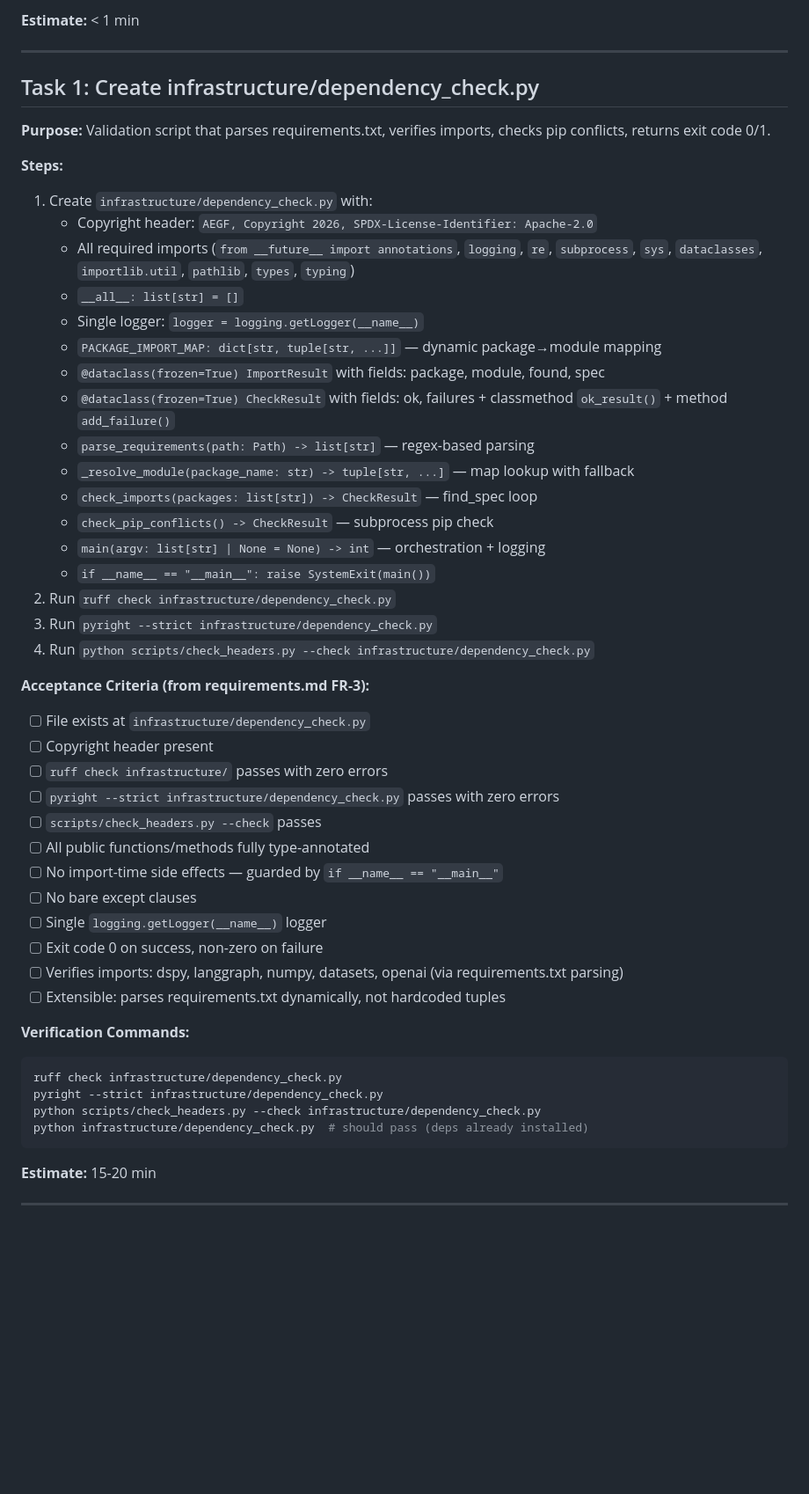
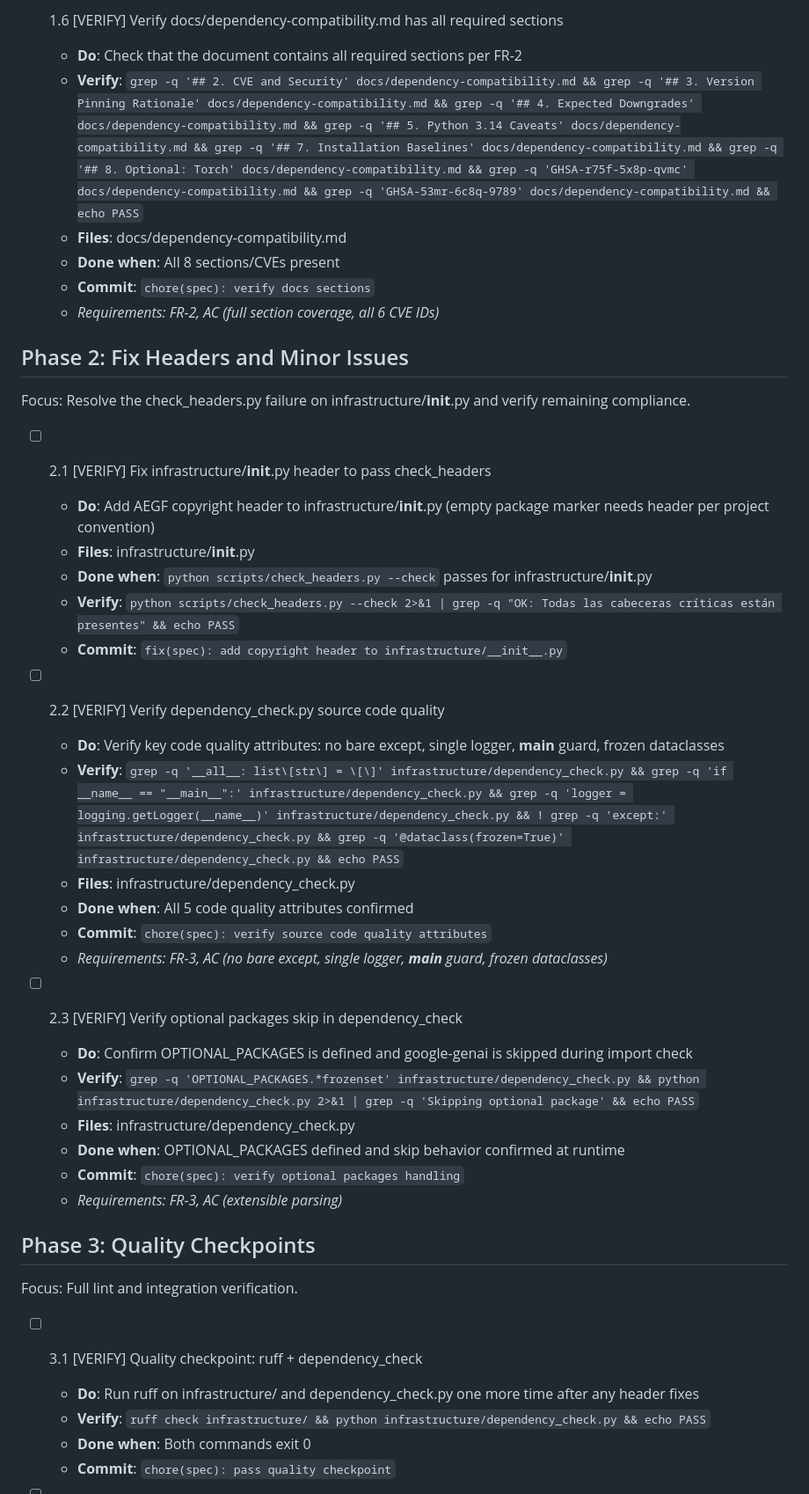
Before and after one commit to informatico-madrid/Architect-Expert-Gap-Forge, a Markdown page: specs/dependency-compatibility/tasks.md, the part around one of its changes. Shown at 88% size. Rendered like a GitHub page; blank space fills up the shorter version.

````diff
--- a/specs/dependency-compatibility/tasks.md
+++ b/specs/dependency-compatibility/tasks.md
@@ -29,54 +46,46 @@ Tasks are ordered by dependency — later tasks may depend on earlier outputs.
 
-**Estimate:** < 1 min
+- [ ] 1.6 [VERIFY] Verify docs/dependency-compatibility.md has all required sections
+  - **Do**: Check that the document contains all required sections per FR-2
+  - **Verify**: `grep -q '## 2. CVE and Security' docs/dependency-compatibility.md && grep -q '## 3. Version Pinning Rationale' docs/dependency-compatibility.md && grep -q '## 4. Expected Downgrades' docs/dependency-compatibility.md && grep -q '## 5. Python 3.14 Caveats' docs/dependency-compatibility.md && grep -q '## 7. Installation Baselines' docs/dependency-compatibility.md && grep -q '## 8. Optional: Torch' docs/dependency-compatibility.md && grep -q 'GHSA-r75f-5x8p-qvmc' docs/dependency-compatibility.md && grep -q 'GHSA-53mr-6c8q-9789' docs/dependency-compatibility.md && echo PASS`
+  - **Files**: docs/dependency-compatibility.md
+  - **Done when**: All 8 sections/CVEs present
+  - **Commit**: `chore(spec): verify docs sections`
+  - _Requirements: FR-2, AC (full section coverage, all 6 CVE IDs)_
 
----
+## Phase 2: Fix Headers and Minor Issues
 
-## Task 1: Create infrastructure/dependency_check.py
+Focus: Resolve the check_headers.py failure on infrastructure/__init__.py and verify remaining compliance.
 
-**Purpose:** Validation script that parses requirements.txt, verifies imports, checks pip conflicts, returns exit code 0/1.
+- [ ] 2.1 [VERIFY] Fix infrastructure/__init__.py header to pass check_headers
+  - **Do**: Add AEGF copyright header to infrastructure/__init__.py (empty package marker needs header per project convention)
+  - **Files**: infrastructure/__init__.py
+  - **Done when**: `python scripts/check_headers.py --check` passes for infrastructure/__init__.py
+  - **Verify**: `python scripts/check_headers.py --check 2>&1 | grep -q "OK: Todas las cabeceras críticas están presentes" && echo PASS`
+  - **Commit**: `fix(spec): add copyright header to infrastructure/__init__.py`
 
-**Steps:**
-1. Create `infrastructure/dependency_check.py` with:
-   - Copyright header: `AEGF, Copyright 2026, SPDX-License-Identifier: Apache-2.0`
-   - All required imports (`from __future__ import annotations`, `logging`, `re`, `subprocess`, `sys`, `dataclasses`, `importlib.util`, `pathlib`, `types`, `typing`)
-   - `__all__: list[str] = []`
-   - Single logger: `logger = logging.getLogger(__name__)`
-   - `PACKAGE_IMPORT_MAP: dict[str, tuple[str, ...]]` — dynamic package→module mapping
-   - `@dataclass(frozen=True) ImportResult` with fields: package, module, found, spec
-   - `@dataclass(frozen=True) CheckResult` with fields: ok, failures + classmethod `ok_result()` + method `add_failure()`
-   - `parse_requirements(path: Path) -> list[str]` — regex-based parsing
-   - `_resolve_module(package_name: str) -> tuple[str, ...]` — map lookup with fallback
-   - `check_imports(packages: list[str]) -> CheckResult` — find_spec loop
-   - `check_pip_conflicts() -> CheckResult` — subprocess pip check
-   - `main(argv: list[str] | None = None) -> int` — orchestration + logging
-   - `if __name__ == "__main__": raise SystemExit(main())`
-2. Run `ruff check infrastructure/dependency_check.py`
-3. Run `pyright --strict infrastructure/dependency_check.py`
-4. Run `python scripts/check_headers.py --check infrastructure/dependency_check.py`
+- [ ] 2.2 [VERIFY] Verify dependency_check.py source code quality
+  - **Do**: Verify key code quality attributes: no bare except, single logger, __main__ guard, frozen dataclasses
+  - **Verify**: `grep -q '__all__: list\[str\] = \[\]' infrastructure/dependency_check.py && grep -q 'if __name__ == "__main__":' infrastructure/dependency_check.py && grep -q 'logger = logging.getLogger(__name__)' infrastructure/dependency_check.py && ! grep -q 'except:' infrastructure/dependency_check.py && grep -q '@dataclass(frozen=True)' infrastructure/dependency_check.py && echo PASS`
+  - **Files**: infrastructure/dependency_check.py
+  - **Done when**: All 5 code quality attributes confirmed
+  - **Commit**: `chore(spec): verify source code quality attributes`
+  - _Requirements: FR-3, AC (no bare except, single logger, __main__ guard, frozen dataclasses)_
 
-**Acceptance Criteria (from requirements.md FR-3):**
-- [ ] File exists at `infrastructure/dependency_check.py`
-- [ ] Copyright header present
-- [ ] `ruff check infrastructure/` passes with zero errors
-- [ ] `pyright --strict infrastructure/dependency_check.py` passes with zero errors
-- [ ] `scripts/check_headers.py --check` passes
-- [ ] All public functions/methods fully type-annotated
-- [ ] No import-time side effects — guarded by `if __name__ == "__main__"`
-- [ ] No bare except clauses
-- [ ] Single `logging.getLogger(__name__)` logger
-- [ ] Exit code 0 on success, non-zero on failure
-- [ ] Verifies imports: dspy, langgraph, numpy, datasets, openai (via requirements.txt parsing)
-- [ ] Extensible: parses requirements.txt dynamically, not hardcoded tuples
+- [ ] 2.3 [VERIFY] Verify optional packages skip in dependency_check
+  - **Do**: Confirm OPTIONAL_PACKAGES is defined and google-genai is skipped during import check
+  - **Verify**: `grep -q 'OPTIONAL_PACKAGES.*frozenset' infrastructure/dependency_check.py && python infrastructure/dependency_check.py 2>&1 | grep -q 'Skipping optional package' && echo PASS`
+  - **Files**: infrastructure/dependency_check.py
+  - **Done when**: OPTIONAL_PACKAGES defined and skip behavior confirmed at runtime
+  - **Commit**: `chore(spec): verify optional packages handling`
+  - _Requirements: FR-3, AC (extensible parsing)_
 
-**Verification Commands:**
-```bash
-ruff check infrastructure/dependency_check.py
-pyright --strict infrastructure/dependency_check.py
-python scripts/check_headers.py --check infrastructure/dependency_check.py
-python infrastructure/dependency_check.py  # should pass (deps already installed)
-```
+## Phase 3: Quality Checkpoints
 
-**Estimate:** 15-20 min
+Focus: Full lint and integration verification.
 
----
+- [ ] 3.1 [VERIFY] Quality checkpoint: ruff + dependency_check
+  - **Do**: Run ruff on infrastructure/ and dependency_check.py one more time after any header fixes
+  - **Verify**: `ruff check infrastructure/ && python infrastructure/dependency_check.py && echo PASS`
+  - **Done when**: Both commands exit 0
+  - **Commit**: `chore(spec): pass quality checkpoint`
 
````
Also changed, not shown: other parts of specs/dependency-compatibility/tasks.md (+95 -234 lines).
